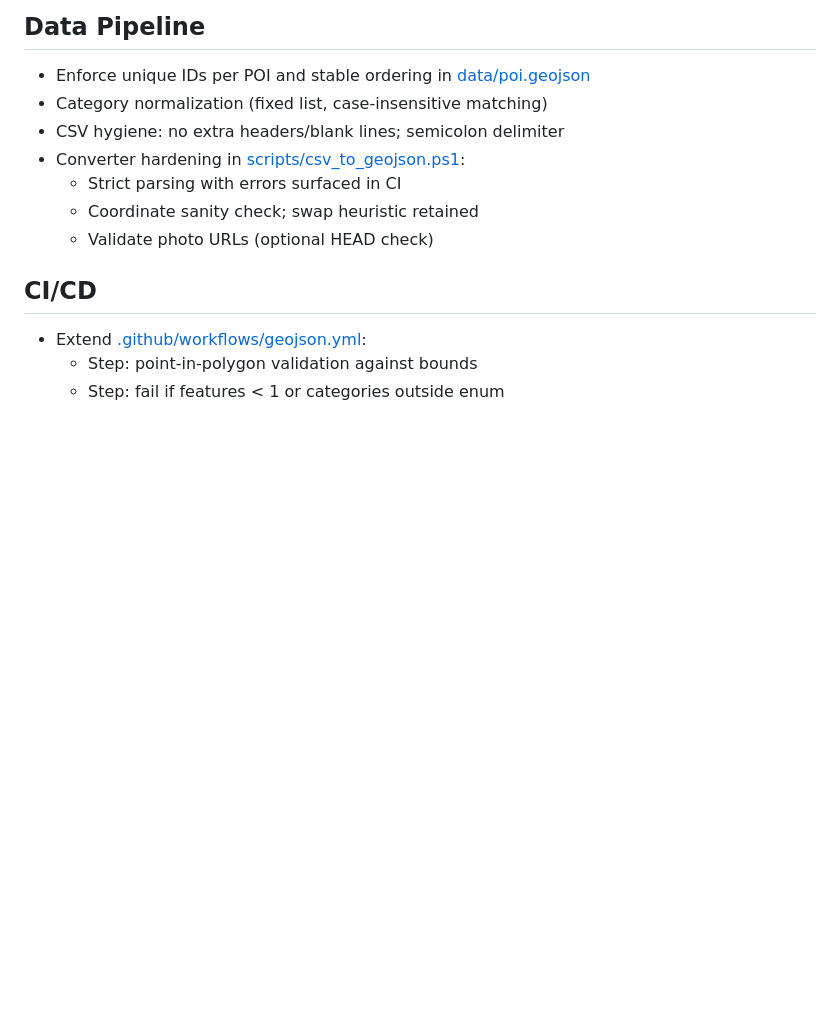
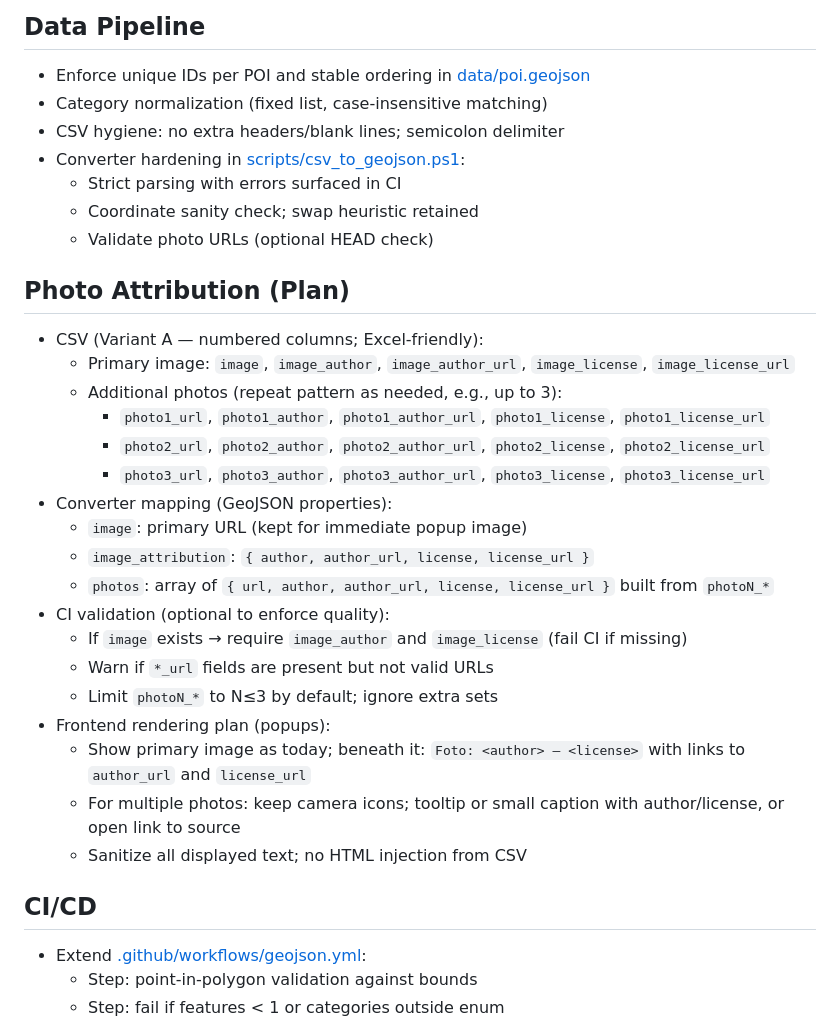
Before and after one commit to DDdetlef/xplore-domaene-dahlem, a Markdown page: ROADMAP.md, the part around the change. GitHub-like rendering; blank space fills up the shorter version.

```diff
--- a/ROADMAP.md
+++ b/ROADMAP.md
@@ -21,6 +21,26 @@ This document outlines pragmatic next steps to evolve the Domäne Dahlem map, fo
   - Strict parsing with errors surfaced in CI
   - Coordinate sanity check; swap heuristic retained
   - Validate photo URLs (optional HEAD check)
+
+## Photo Attribution (Plan)
+- CSV (Variant A — numbered columns; Excel-friendly):
+  - Primary image: `image`, `image_author`, `image_author_url`, `image_license`, `image_license_url`
+  - Additional photos (repeat pattern as needed, e.g., up to 3):
+    - `photo1_url`, `photo1_author`, `photo1_author_url`, `photo1_license`, `photo1_license_url`
+    - `photo2_url`, `photo2_author`, `photo2_author_url`, `photo2_license`, `photo2_license_url`
+    - `photo3_url`, `photo3_author`, `photo3_author_url`, `photo3_license`, `photo3_license_url`
+- Converter mapping (GeoJSON properties):
+  - `image`: primary URL (kept for immediate popup image)
+  - `image_attribution`: `{ author, author_url, license, license_url }`
+  - `photos`: array of `{ url, author, author_url, license, license_url }` built from `photoN_*`
+- CI validation (optional to enforce quality):
+  - If `image` exists → require `image_author` and `image_license` (fail CI if missing)
+  - Warn if `*_url` fields are present but not valid URLs
+  - Limit `photoN_*` to N≤3 by default; ignore extra sets
+- Frontend rendering plan (popups):
+  - Show primary image as today; beneath it: `Foto: <author> — <license>` with links to `author_url` and `license_url`
+  - For multiple photos: keep camera icons; tooltip or small caption with author/license, or open link to source
+  - Sanitize all displayed text; no HTML injection from CSV
 
 ## CI/CD
 - Extend [.github/workflows/geojson.yml](.github/workflows/geojson.yml):
```
